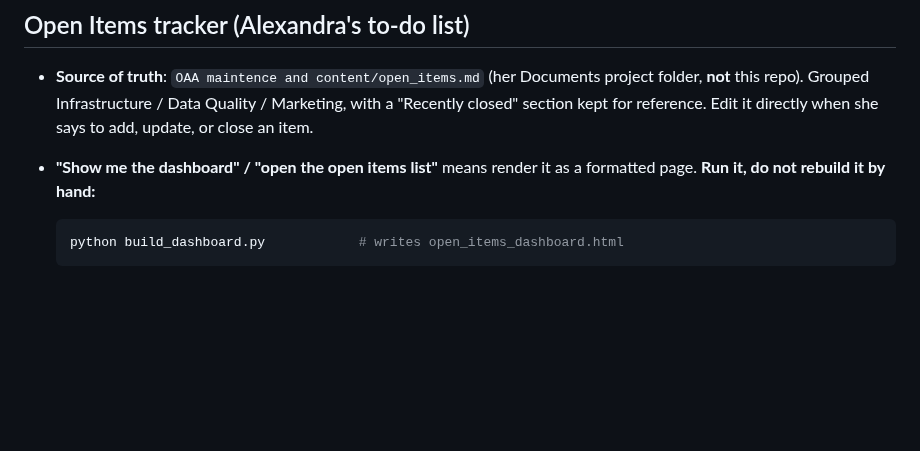
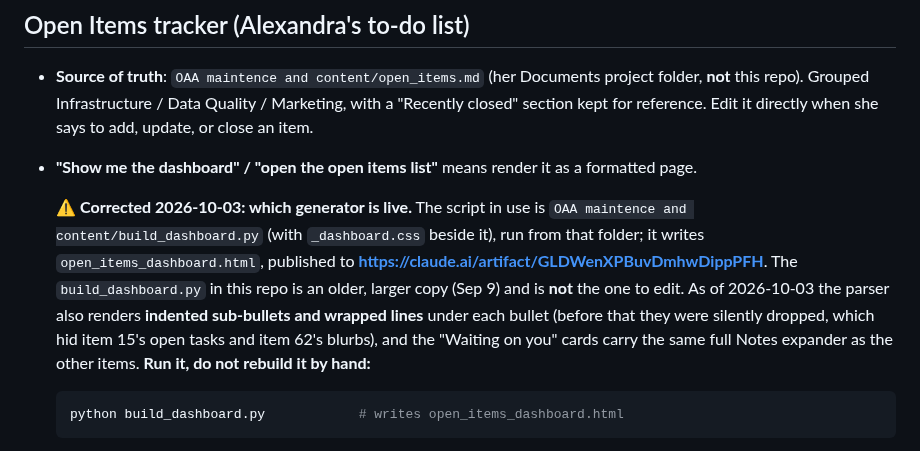
Before and after one commit to outandaboutmarin/out-and-about-marin, a Markdown page: CLAUDE.md, the part around the change. Rendered like a GitHub page; blank space fills up the shorter version.

Commit message:
CLAUDE.md: note the live dashboard generator and nested-bullet rendering
Co-Authored-By: Claude Opus 5.5 <noreply@anthropic.com>

````diff
--- a/CLAUDE.md
+++ b/CLAUDE.md
@@ -619,7 +619,10 @@ A separate reference dataset reachable from the Resources screen. **Not part of
 ## Open Items tracker (Alexandra's to-do list)
 
 - **Source of truth**: `OAA maintence and content/open_items.md` (her Documents project folder, **not** this repo). Grouped Infrastructure / Data Quality / Marketing, with a "Recently closed" section kept for reference. Edit it directly when she says to add, update, or close an item.
-- **"Show me the dashboard" / "open the open items list"** means render it as a formatted page. **Run it, do not rebuild it by hand:**
+- **"Show me the dashboard" / "open the open items list"** means render it as a formatted page.
+
+  ⚠ **Corrected 2026-10-03: which generator is live.** The script in use is `OAA maintence and content/build_dashboard.py` (with `_dashboard.css` beside it), run from that folder; it writes `open_items_dashboard.html`, published to **https://claude.ai/artifact/GLDWenXPBuvDmhwDippPFH**. The `build_dashboard.py` in this repo is an older, larger copy (Sep 9) and is **not** the one to edit. As of 2026-10-03 the parser also renders **indented sub-bullets and wrapped lines** under each bullet (before that they were silently dropped, which hid item 15's open tasks and item 62's blurbs), and the "Waiting on you" cards carry the same full Notes expander as the other items.
+ **Run it, do not rebuild it by hand:**
   ```bash
   python build_dashboard.py            # writes open_items_dashboard.html
   ```
````
